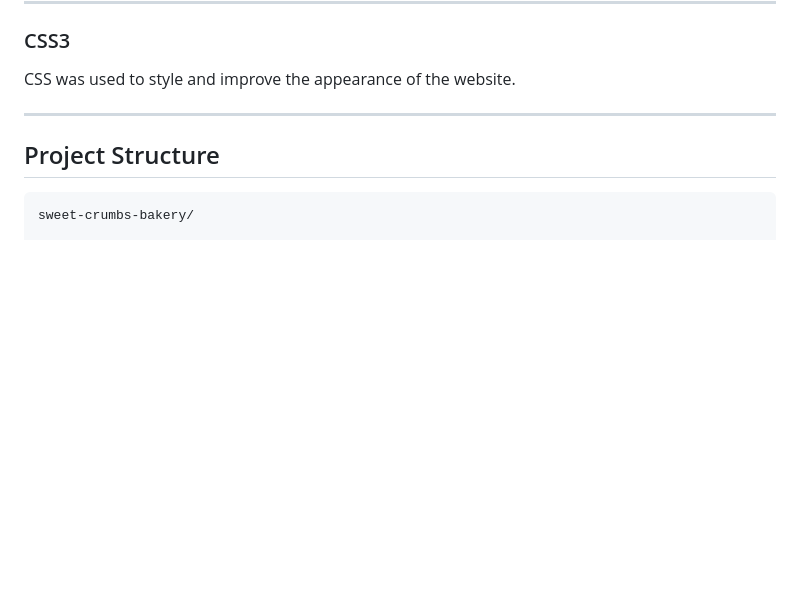
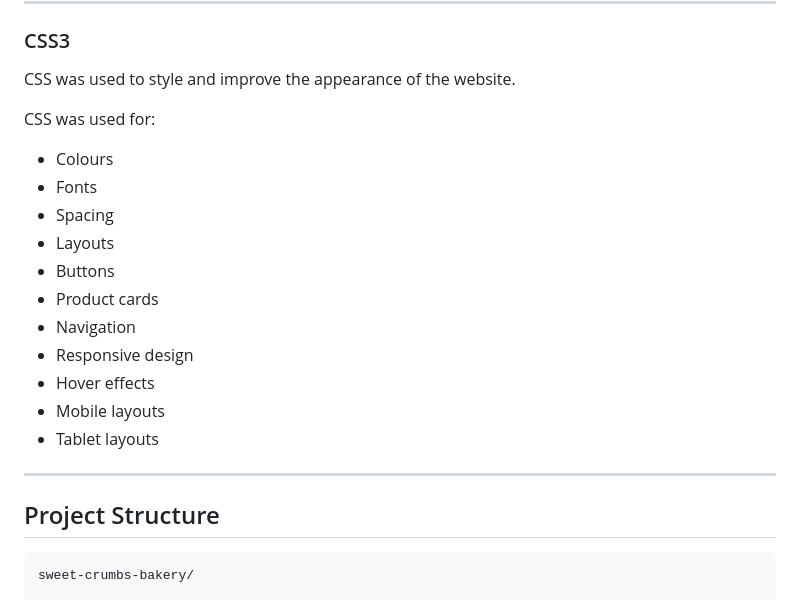
Before and after one commit to Theo123-maker/Sweet-crumbs-bakery-by-Theo, a Markdown page: README.md, the part around the change. Drawn GitHub-style; blank space fills up the shorter version.

Commit message:
Document CSS features used in the project
Added a section detailing CSS usage in the project.

```diff
--- a/README.md
+++ b/README.md
@@ -131,6 +131,19 @@ Examples include:
 
 CSS was used to style and improve the appearance of the website.
 
+CSS was used for:
+
+- Colours
+- Fonts
+- Spacing
+- Layouts
+- Buttons
+- Product cards
+- Navigation
+- Responsive design
+- Hover effects
+- Mobile layouts
+- Tablet layouts
 
 ---
 
```
